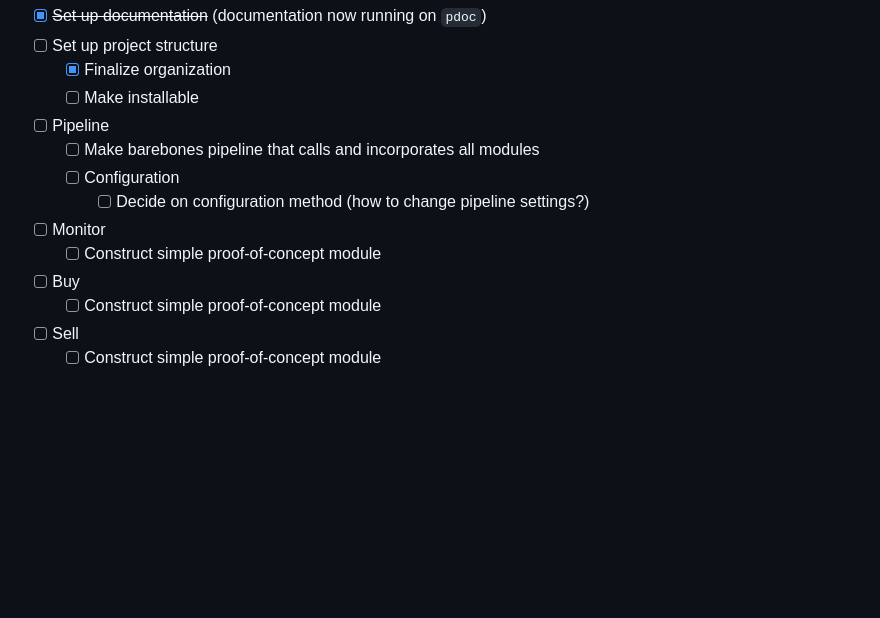
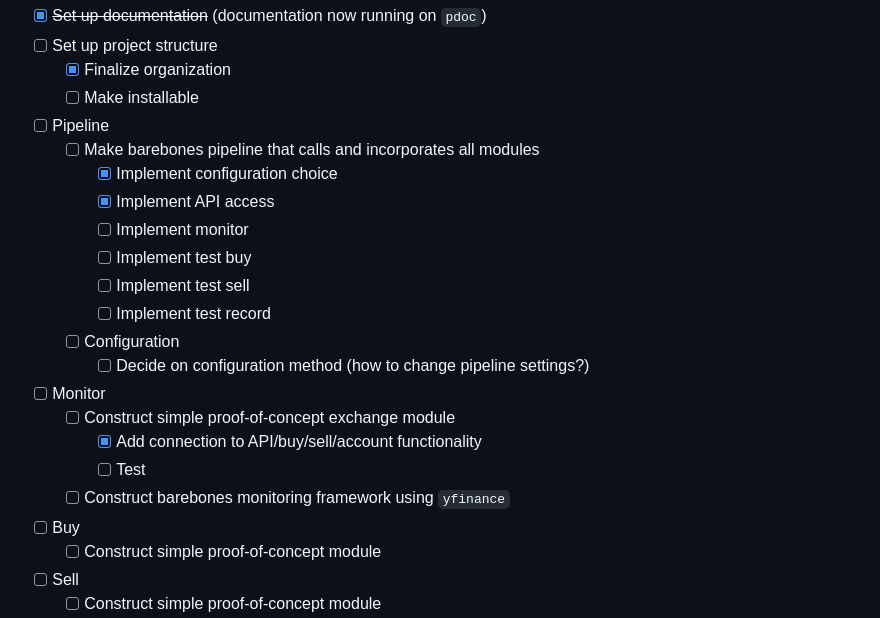
Before and after one commit to jrfarah/quantive, a Markdown page: README.md, the part around the change. Drawn GitHub-style; blank space fills up the shorter version.

```diff
--- a/README.md
+++ b/README.md
@@ -164,10 +164,19 @@ The roadmap for the software will be laid out here. Minor functionality will be
     - [ ] Make installable
 - [ ] Pipeline
     - [ ] Make barebones pipeline that calls and incorporates all modules
+        - [x] Implement configuration choice
+        - [x] Implement API access
+        - [ ] Implement monitor
+        - [ ] Implement test buy
+        - [ ] Implement test sell
+        - [ ] Implement test record
     - [ ] Configuration
         - [ ] Decide on configuration method (how to change pipeline settings?)
 - [ ] Monitor
-    - [ ] Construct simple proof-of-concept module
+    - [ ] Construct simple proof-of-concept exchange module
+        - [x] Add connection to API/buy/sell/account functionality
+        - [ ] Test
+    - [ ] Construct barebones monitoring framework using `yfinance`
 - [ ] Buy
     - [ ] Construct simple proof-of-concept module
 - [ ] Sell
```
